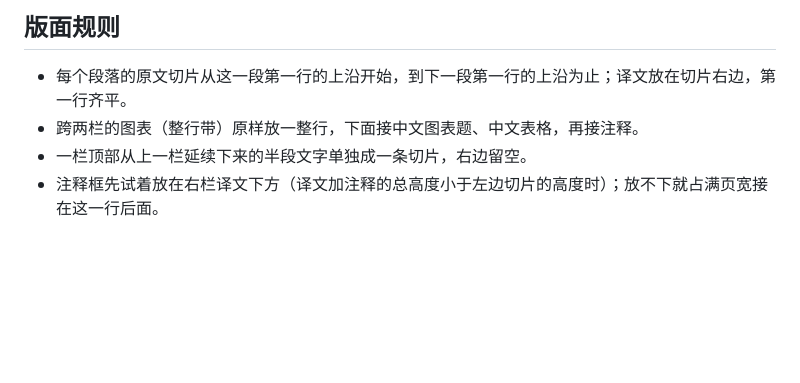
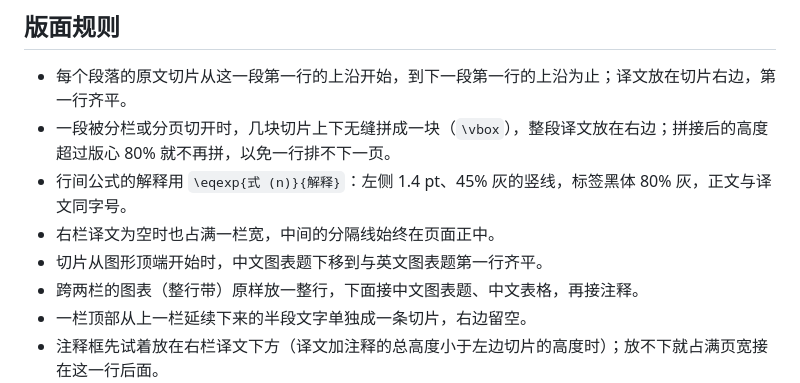
Before and after one commit to Jonty-Zhang/paper-decoder, a Markdown page: references/typography.md, the part around the change. GitHub-like rendering; blank space fills up the shorter version.

Commit message:
版式说明：补充段落拼接、公式解释框、空右栏宽度和图题对齐的规则
Co-Authored-By: Claude Opus 5.5 <noreply@anthropic.com>

```diff
--- a/references/typography.md
+++ b/references/typography.md
@@ -50,6 +50,10 @@
 ## 版面规则
 
 - 每个段落的原文切片从这一段第一行的上沿开始，到下一段第一行的上沿为止；译文放在切片右边，第一行齐平。
+- 一段被分栏或分页切开时，几块切片上下无缝拼成一块（`\vbox`），整段译文放在右边；拼接后的高度超过版心 80% 就不再拼，以免一行排不下一页。
+- 行间公式的解释用 `\eqexp{式 (n)}{解释}`：左侧 1.4 pt、45% 灰的竖线，标签黑体 80% 灰，正文与译文同字号。
+- 右栏译文为空时也占满一栏宽，中间的分隔线始终在页面正中。
+- 切片从图形顶端开始时，中文图表题下移到与英文图表题第一行齐平。
 - 跨两栏的图表（整行带）原样放一整行，下面接中文图表题、中文表格，再接注释。
 - 一栏顶部从上一栏延续下来的半段文字单独成一条切片，右边留空。
 - 注释框先试着放在右栏译文下方（译文加注释的总高度小于左边切片的高度时）；放不下就占满页宽接在这一行后面。
```
